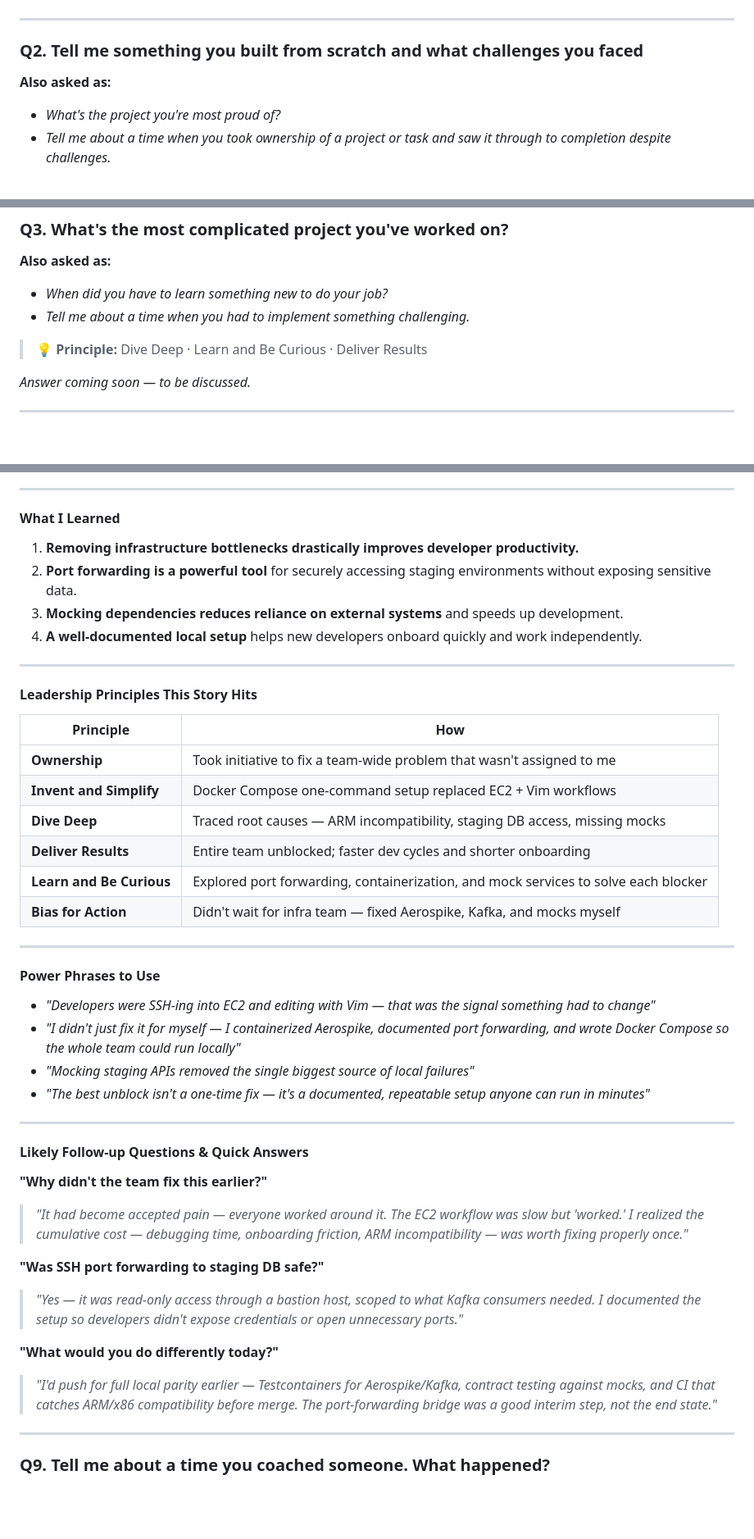
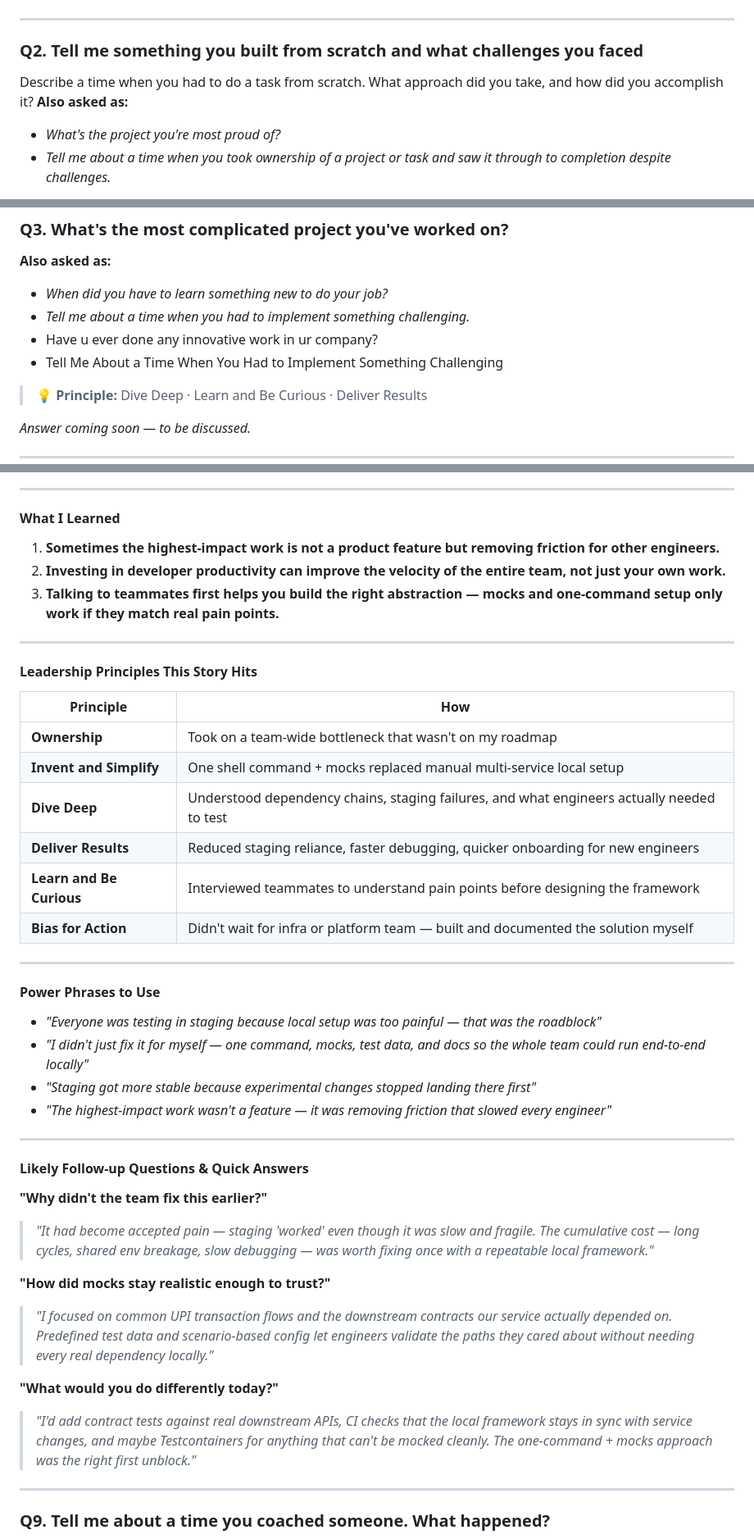
Before and after one commit to Abhinav-Developer-23/High-Level-System-Design, a Markdown page: LeaderShipPrinciples+HiringManagerRound/LeadershipQuestions.md, 3 parts joined by grey strips. Shown at 82% size. Drawn GitHub-style; blank space fills up the shorter version.

```diff
--- a/LeaderShipPrinciples+HiringManagerRound/LeadershipQuestions.md
+++ b/LeaderShipPrinciples+HiringManagerRound/LeadershipQuestions.md
@@ -118,7 +118,7 @@ The issue directly impacted customer payments during one of the highest traffic
 ---
 
 ### <span style="color:red">Q2. Tell me something you built from scratch and what challenges you faced</span>
-
+Describe a time when you had to do a task from scratch. What approach did you take, and how did you accomplish it?
 **Also asked as:**
 - <span style="color:red">*What's the project you're most proud of?*</span>
 - <span style="color:red">*Tell me about a time when you took ownership of a project or task and saw it through to completion despite challenges.*</span>
@@ -664,6 +664,8 @@ That end-to-end ownership — from an empty repo to a platform that multiple bus
 **Also asked as:**
 - <span style="color:red">*When did you have to learn something new to do your job?*</span>
 - <span style="color:red">*Tell me about a time when you had to implement something challenging.*</span>
+- Have u ever done any innovative work in ur company?
+- Tell Me About a Time When You Had to Implement Something Challenging
 
 > **💡 Principle:** Dive Deep · Learn and Be Curious · Deliver Results
 
@@ -1313,10 +1318,9 @@ I took ownership of the issue and worked to:
 
 #### What I Learned
 
-1. **Removing infrastructure bottlenecks drastically improves developer productivity.**
-2. **Port forwarding is a powerful tool** for securely accessing staging environments without exposing sensitive data.
-3. **Mocking dependencies reduces reliance on external systems** and speeds up development.
-4. **A well-documented local setup** helps new developers onboard quickly and work independently.
+1. **Sometimes the highest-impact work is not a product feature but removing friction for other engineers.**
+2. **Investing in developer productivity can improve the velocity of the entire team, not just your own work.**
+3. **Talking to teammates first helps you build the right abstraction — mocks and one-command setup only work if they match real pain points.**
 
 ---
 
@@ -1324,34 +1328,34 @@ I took ownership of the issue and worked to:
 
 | Principle | How |
 |---|---|
-| **Ownership** | Took initiative to fix a team-wide problem that wasn't assigned to me |
-| **Invent and Simplify** | Docker Compose one-command setup replaced EC2 + Vim workflows |
-| **Dive Deep** | Traced root causes — ARM incompatibility, staging DB access, missing mocks |
-| **Deliver Results** | Entire team unblocked; faster dev cycles and shorter onboarding |
-| **Learn and Be Curious** | Explored port forwarding, containerization, and mock services to solve each blocker |
-| **Bias for Action** | Didn't wait for infra team — fixed Aerospike, Kafka, and mocks myself |
+| **Ownership** | Took on a team-wide bottleneck that wasn't on my roadmap |
+| **Invent and Simplify** | One shell command + mocks replaced manual multi-service local setup |
+| **Dive Deep** | Understood dependency chains, staging failures, and what engineers actually needed to test |
+| **Deliver Results** | Reduced staging reliance, faster debugging, quicker onboarding for new engineers |
+| **Learn and Be Curious** | Interviewed teammates to understand pain points before designing the framework |
+| **Bias for Action** | Didn't wait for infra or platform team — built and documented the solution myself |
 
 ---
 
 #### Power Phrases to Use
 
-- *"Developers were SSH-ing into EC2 and editing with Vim — that was the signal something had to change"*
-- *"I didn't just fix it for myself — I containerized Aerospike, documented port forwarding, and wrote Docker Compose so the whole team could run locally"*
-- *"Mocking staging APIs removed the single biggest source of local failures"*
-- *"The best unblock isn't a one-time fix — it's a documented, repeatable setup anyone can run in minutes"*
+- *"Everyone was testing in staging because local setup was too painful — that was the roadblock"*
+- *"I didn't just fix it for myself — one command, mocks, test data, and docs so the whole team could run end-to-end locally"*
+- *"Staging got more stable because experimental changes stopped landing there first"*
+- *"The highest-impact work wasn't a feature — it was removing friction that slowed every engineer"*
 
 ---
 
 #### Likely Follow-up Questions & Quick Answers
 
 **"Why didn't the team fix this earlier?"**
-> *"It had become accepted pain — everyone worked around it. The EC2 workflow was slow but 'worked.' I realized the cumulative cost — debugging time, onboarding friction, ARM incompatibility — was worth fixing properly once."*
-
-**"Was SSH port forwarding to staging DB safe?"**
-> *"Yes — it was read-only access through a bastion host, scoped to what Kafka consumers needed. I documented the setup so developers didn't expose credentials or open unnecessary ports."*
+> *"It had become accepted pain — staging 'worked' even though it was slow and fragile. The cumulative cost — long cycles, shared env breakage, slow debugging — was worth fixing once with a repeatable local framework."*
+
+**"How did mocks stay realistic enough to trust?"**
+> *"I focused on common UPI transaction flows and the downstream contracts our service actually depended on. Predefined test data and scenario-based config let engineers validate the paths they cared about without needing every real dependency locally."*
 
 **"What would you do differently today?"**
-> *"I'd push for full local parity earlier — Testcontainers for Aerospike/Kafka, contract testing against mocks, and CI that catches ARM/x86 compatibility before merge. The port-forwarding bridge was a good interim step, not the end state."*
+> *"I'd add contract tests against real downstream APIs, CI checks that the local framework stays in sync with service changes, and maybe Testcontainers for anything that can't be mocked cleanly. The one-command + mocks approach was the right first unblock."*
 
 ---
 
```
Also changed, not shown: other parts of LeaderShipPrinciples+HiringManagerRound/LeadershipQuestions.md (+46 -43 lines).
